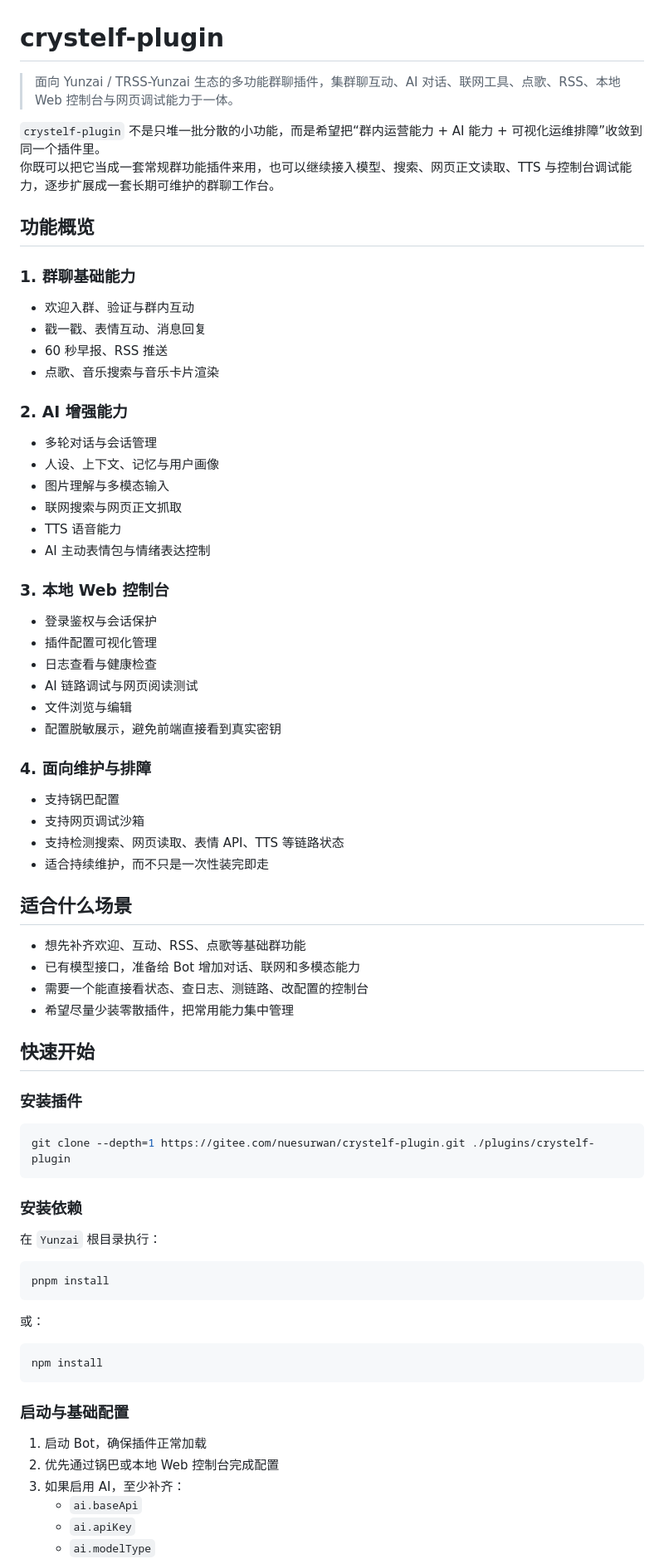
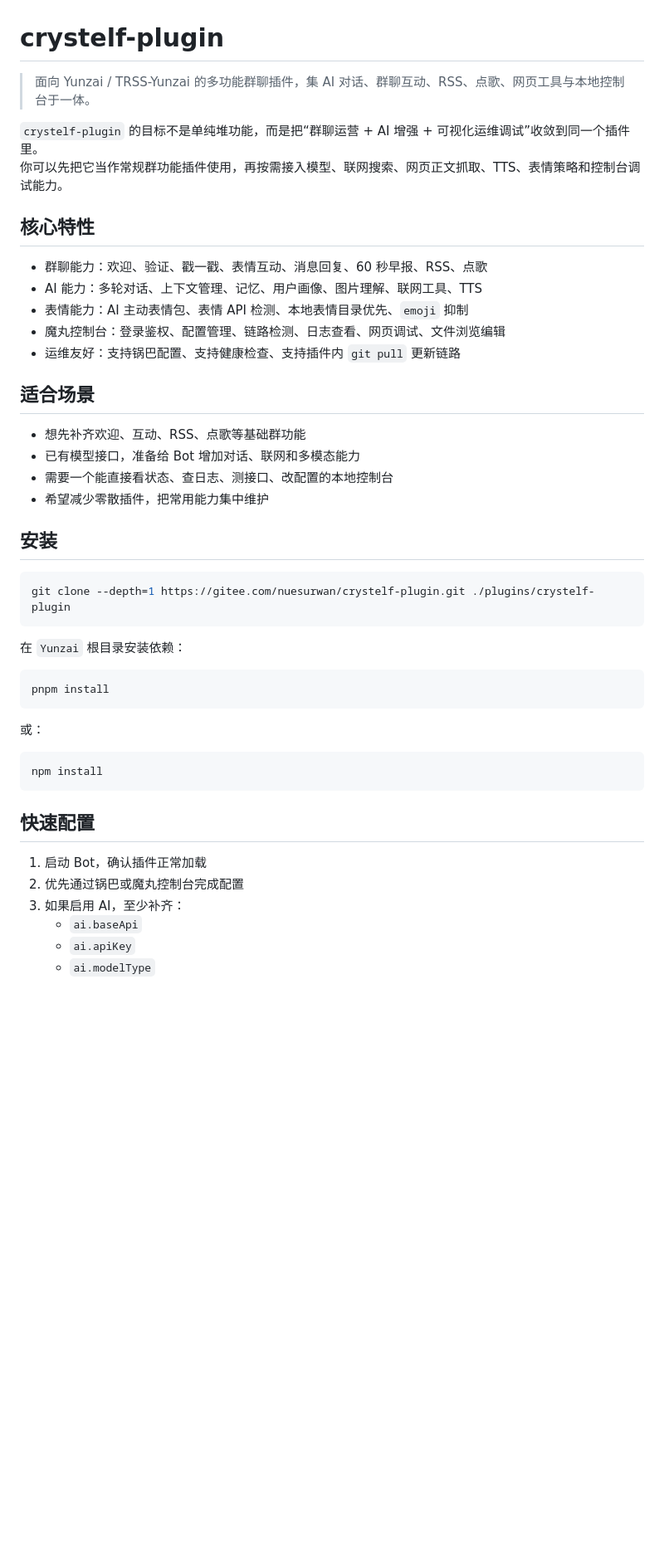
Before and after one commit to crazyhanwei-maker/crystelf-plugin-mowan, a Markdown page: README.md, the part around one of its changes. Shown at 83% size. Drawn GitHub-style; blank space fills up the shorter version.

````diff
--- a/README.md
+++ b/README.md
@@ -1,62 +1,32 @@
 # crystelf-plugin
 
-> 面向 Yunzai / TRSS-Yunzai 生态的多功能群聊插件，集群聊互动、AI 对话、联网工具、点歌、RSS、本地 Web 控制台与网页调试能力于一体。
+> 面向 Yunzai / TRSS-Yunzai 的多功能群聊插件，集 AI 对话、群聊互动、RSS、点歌、网页工具与本地控制台于一体。
 
-`crystelf-plugin` 不是只堆一批分散的小功能，而是希望把“群内运营能力 + AI 能力 + 可视化运维排障”收敛到同一个插件里。
-你既可以把它当成一套常规群功能插件来用，也可以继续接入模型、搜索、网页正文读取、TTS 与控制台调试能力，逐步扩展成一套长期可维护的群聊工作台。
+`crystelf-plugin` 的目标不是单纯堆功能，而是把“群聊运营 + AI 增强 + 可视化运维调试”收敛到同一个插件里。
+你可以先把它当作常规群功能插件使用，再按需接入模型、联网搜索、网页正文抓取、TTS、表情策略和控制台调试能力。
 
-## 功能概览
+## 核心特性
 
-### 1. 群聊基础能力
+- 群聊能力：欢迎、验证、戳一戳、表情互动、消息回复、60 秒早报、RSS、点歌
+- AI 能力：多轮对话、上下文管理、记忆、用户画像、图片理解、联网工具、TTS
+- 表情能力：AI 主动表情包、表情 API 检测、本地表情目录优先、`emoji` 抑制
+- 魔丸控制台：登录鉴权、配置管理、链路检测、日志查看、网页调试、文件浏览编辑
+- 运维友好：支持锅巴配置、支持健康检查、支持插件内 `git pull` 更新链路
 
-- 欢迎入群、验证与群内互动
-- 戳一戳、表情互动、消息回复
-- 60 秒早报、RSS 推送
-- 点歌、音乐搜索与音乐卡片渲染
-
-### 2. AI 增强能力
-
-- 多轮对话与会话管理
-- 人设、上下文、记忆与用户画像
-- 图片理解与多模态输入
-- 联网搜索与网页正文抓取
-- TTS 语音能力
-- AI 主动表情包与情绪表达控制
-
-### 3. 本地 Web 控制台
-
-- 登录鉴权与会话保护
-- 插件配置可视化管理
-- 日志查看与健康检查
-- AI 链路调试与网页阅读测试
-- 文件浏览与编辑
-- 配置脱敏展示，避免前端直接看到真实密钥
-
-### 4. 面向维护与排障
-
-- 支持锅巴配置
-- 支持网页调试沙箱
-- 支持检测搜索、网页读取、表情 API、TTS 等链路状态
-- 适合持续维护，而不只是一次性装完即走
-
-## 适合什么场景
+## 适合场景
 
 - 想先补齐欢迎、互动、RSS、点歌等基础群功能
 - 已有模型接口，准备给 Bot 增加对话、联网和多模态能力
-- 需要一个能直接看状态、查日志、测链路、改配置的控制台
-- 希望尽量少装零散插件，把常用能力集中管理
+- 需要一个能直接看状态、查日志、测接口、改配置的本地控制台
+- 希望减少零散插件，把常用能力集中维护
 
-## 快速开始
-
-### 安装插件
+## 安装
 
 ```bash
 git clone --depth=1 https://gitee.com/nuesurwan/crystelf-plugin.git ./plugins/crystelf-plugin
 ```
 
-### 安装依赖
-
-在 `Yunzai` 根目录执行：
+在 `Yunzai` 根目录安装依赖：
 
 ```bash
 pnpm install
@@ -68,10 +38,10 @@ pnpm install
 npm install
 ```
 
-### 启动与基础配置
+## 快速配置
 
-1. 启动 Bot，确保插件正常加载
-2. 优先通过锅巴或本地 Web 控制台完成配置
+1. 启动 Bot，确认插件正常加载
+2. 优先通过锅巴或魔丸控制台完成配置
 3. 如果启用 AI，至少补齐：
    - `ai.baseApi`
    - `ai.apiKey`
````
Also changed, not shown: other parts of README.md (+35 -90 lines).
